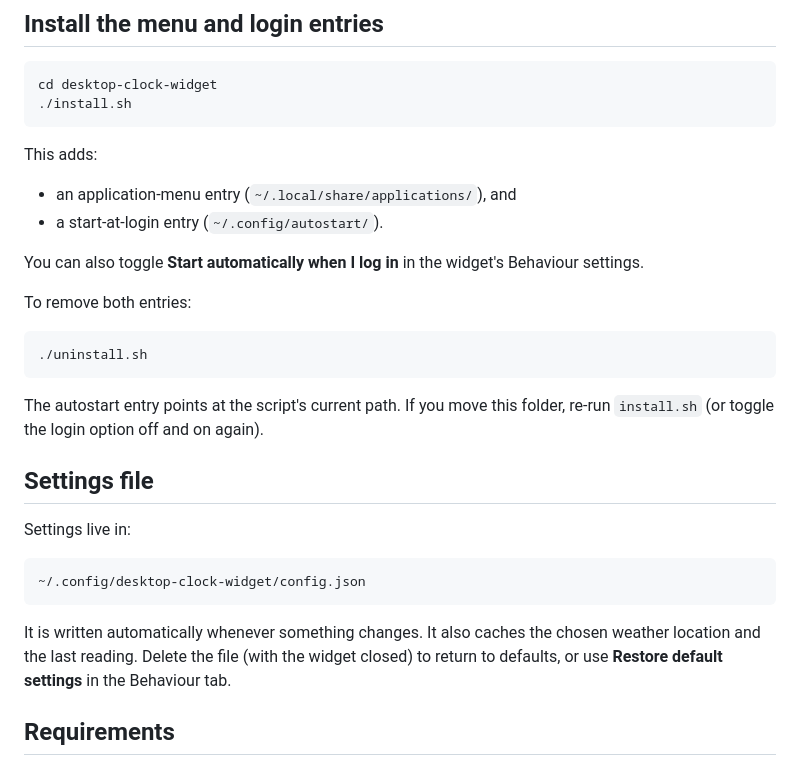
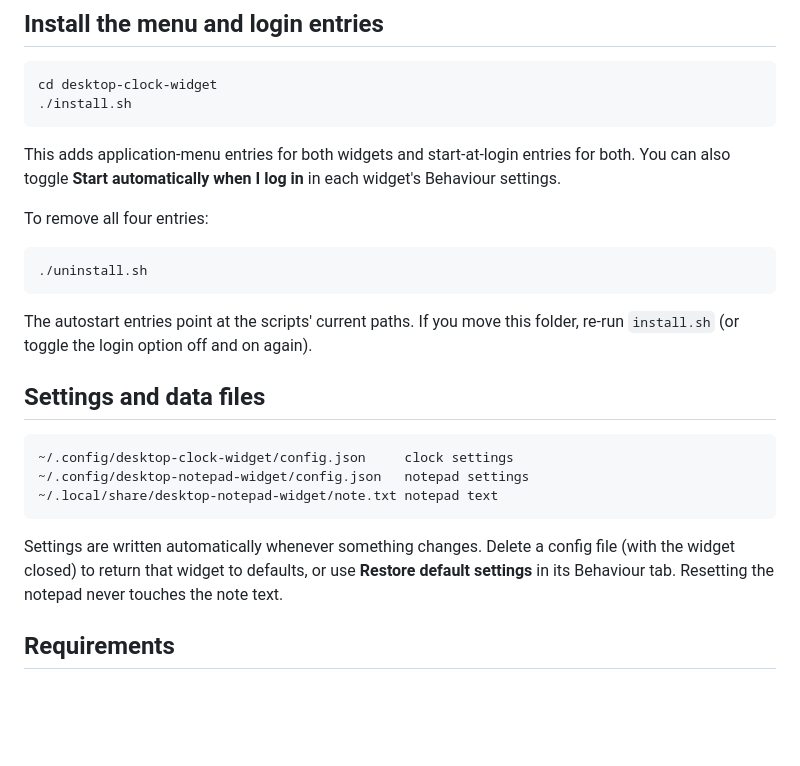
Before and after one commit to TheAliasAlias/desktop-clock-widget, a Markdown page: README.md, the part around one of its changes. Drawn GitHub-style; blank space fills up the shorter version.

````diff
--- a/README.md
+++ b/README.md
@@ -111,35 +136,31 @@ cd desktop-clock-widget
 ./install.sh
 ```
 
-This adds:
+This adds application-menu entries for both widgets and start-at-login entries
+for both. You can also toggle **Start automatically when I log in** in each
+widget's Behaviour settings.
 
-- an application-menu entry (`~/.local/share/applications/`), and
-- a start-at-login entry (`~/.config/autostart/`).
-
-You can also toggle **Start automatically when I log in** in the widget's
-Behaviour settings.
-
-To remove both entries:
+To remove all four entries:
 
 ```bash
 ./uninstall.sh
 ```
 
-The autostart entry points at the script's current path. If you move this
+The autostart entries point at the scripts' current paths. If you move this
 folder, re-run `install.sh` (or toggle the login option off and on again).
 
-## Settings file
-
-Settings live in:
+## Settings and data files
 
 ```
-~/.config/desktop-clock-widget/config.json
+~/.config/desktop-clock-widget/config.json     clock settings
+~/.config/desktop-notepad-widget/config.json   notepad settings
+~/.local/share/desktop-notepad-widget/note.txt notepad text
 ```
 
-It is written automatically whenever something changes. It also caches the
-chosen weather location and the last reading. Delete the file (with the widget
-closed) to return to defaults, or use **Restore default settings** in the
-Behaviour tab.
+Settings are written automatically whenever something changes. Delete a config
+file (with the widget closed) to return that widget to defaults, or use
+**Restore default settings** in its Behaviour tab. Resetting the notepad never
+touches the note text.
 
 ## Requirements
 
````
Also changed, not shown: other parts of README.md (+93 -68 lines), notepad-screenshot.png (added), 3 other files.
